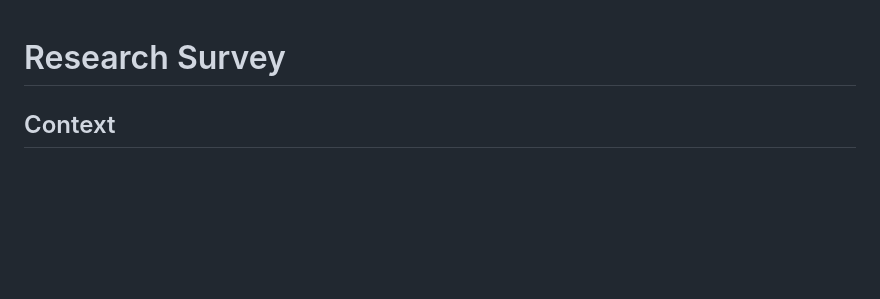
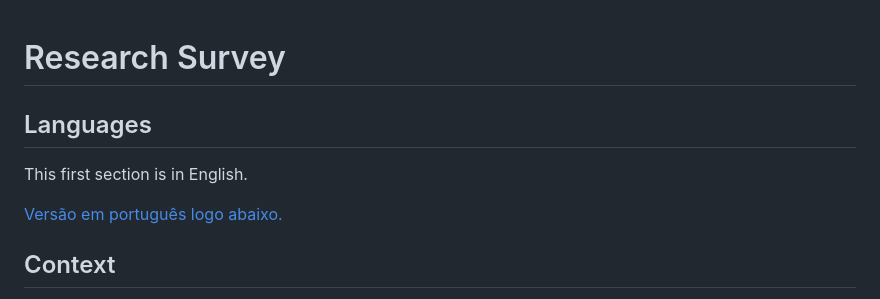
Before and after one commit to xuaun/questionario, a Markdown page: README.md, the part around the change. Drawn GitHub-style; blank space fills up the shorter version.

Commit message:
Referência em README para versão em portugues

```diff
--- a/README.md
+++ b/README.md
@@ -1,4 +1,9 @@
 # Research Survey
+## Languages
+This first section is in English.
+
+[Versão em português logo abaixo.](#Questionario-de-Pesquisa)
+
 ## Context
 Survey (in Brazilian Portuguese: "Questionário") created to be applied in a research project of the research group "GPSABilíngue".
 
```
